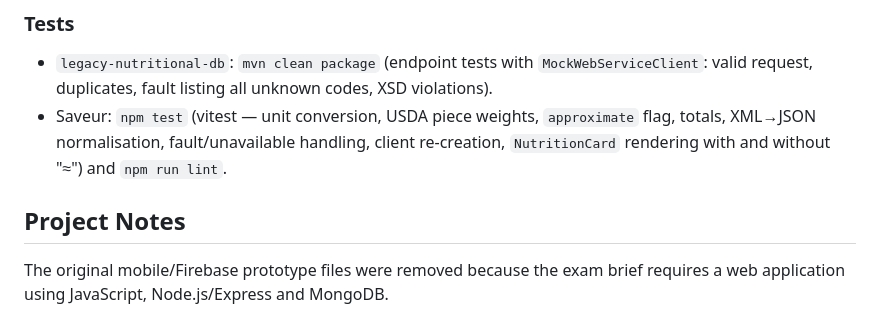
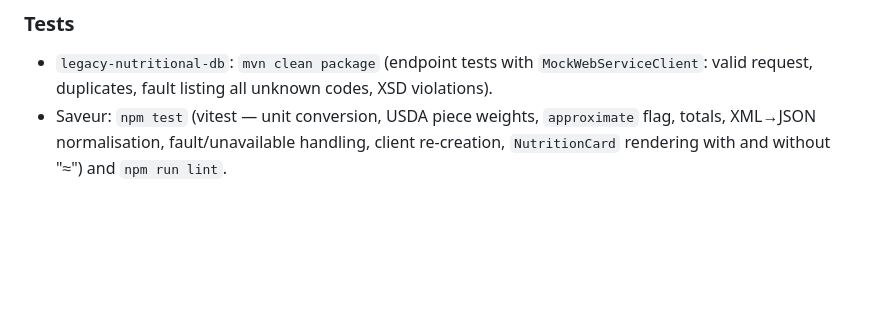
Before and after one commit to miguelandy875/Saveur---Recipe-Meal-Planner, a Markdown page: README.md, the part around the change. GitHub-like rendering; blank space fills up the shorter version.

Commit message:
Update README to remove obsolete project notes

```diff
--- a/README.md
+++ b/README.md
@@ -295,7 +295,3 @@ Notes: garlic is **3 g per clove** (USDA) rather than the ~5 g often quoted; the
 
 - `legacy-nutritional-db`: `mvn clean package` (endpoint tests with `MockWebServiceClient`: valid request, duplicates, fault listing all unknown codes, XSD violations).
 - Saveur: `npm test` (vitest — unit conversion, USDA piece weights, `approximate` flag, totals, XML→JSON normalisation, fault/unavailable handling, client re-creation, `NutritionCard` rendering with and without "≈") and `npm run lint`.
-
-## Project Notes
-
-The original mobile/Firebase prototype files were removed because the exam brief requires a web application using JavaScript, Node.js/Express and MongoDB.
```
